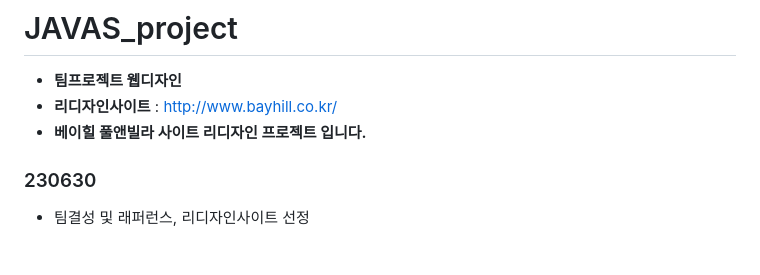
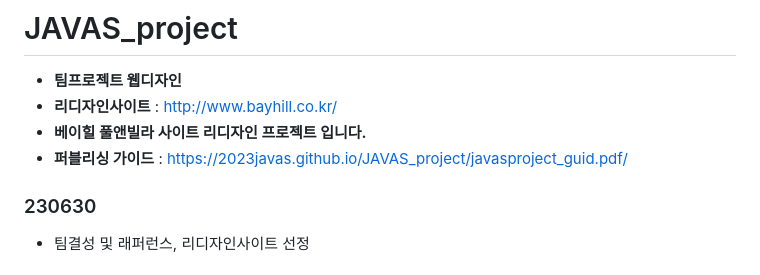
Before and after one commit to 2023JAVAS/JAVAS_project, a Markdown page: README.md, the part around the change. Drawn GitHub-style.

```diff
--- a/README.md
+++ b/README.md
@@ -1,7 +1,8 @@
 # JAVAS_project
 - **팀프로젝트 웹디자인**
-- **리디자인사이트** : http://www.bayhill.co.kr/
+- **리디자인사이트** : <a href="http://www.bayhill.co.kr/" target="_blank"> http://www.bayhill.co.kr/ </a>
 - ****베이힐 풀앤빌라 사이트 리디자인 프로젝트 입니다.****
+- **퍼블리싱 가이드** : <a href="https://2023javas.github.io/JAVAS_project/javasproject_guid.pdf" target="_blank"> https://2023javas.github.io/JAVAS_project/javasproject_guid.pdf/ </a>
 
 ### 230630 ###
 - 팀결성 및 래퍼런스, 리디자인사이트 선정
```
